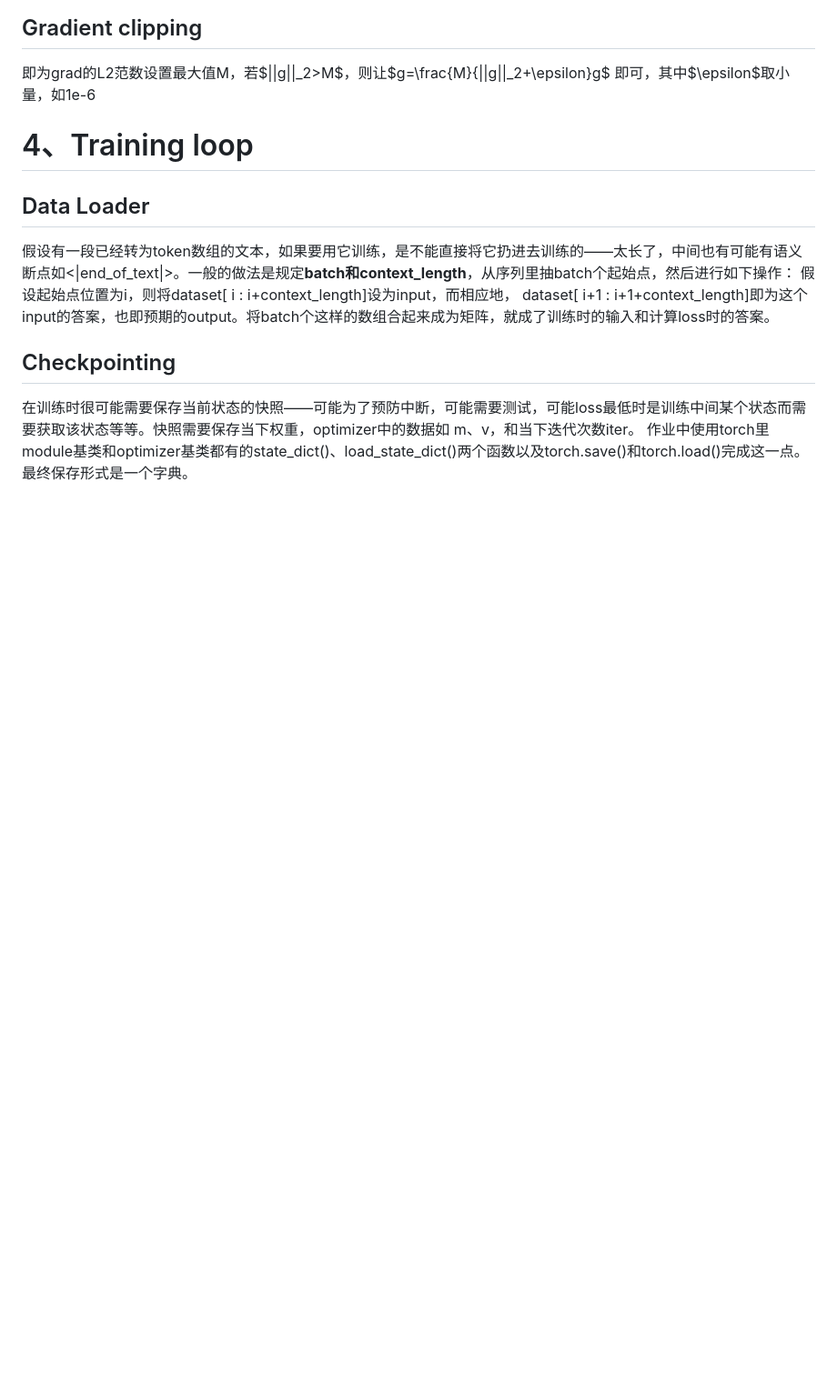
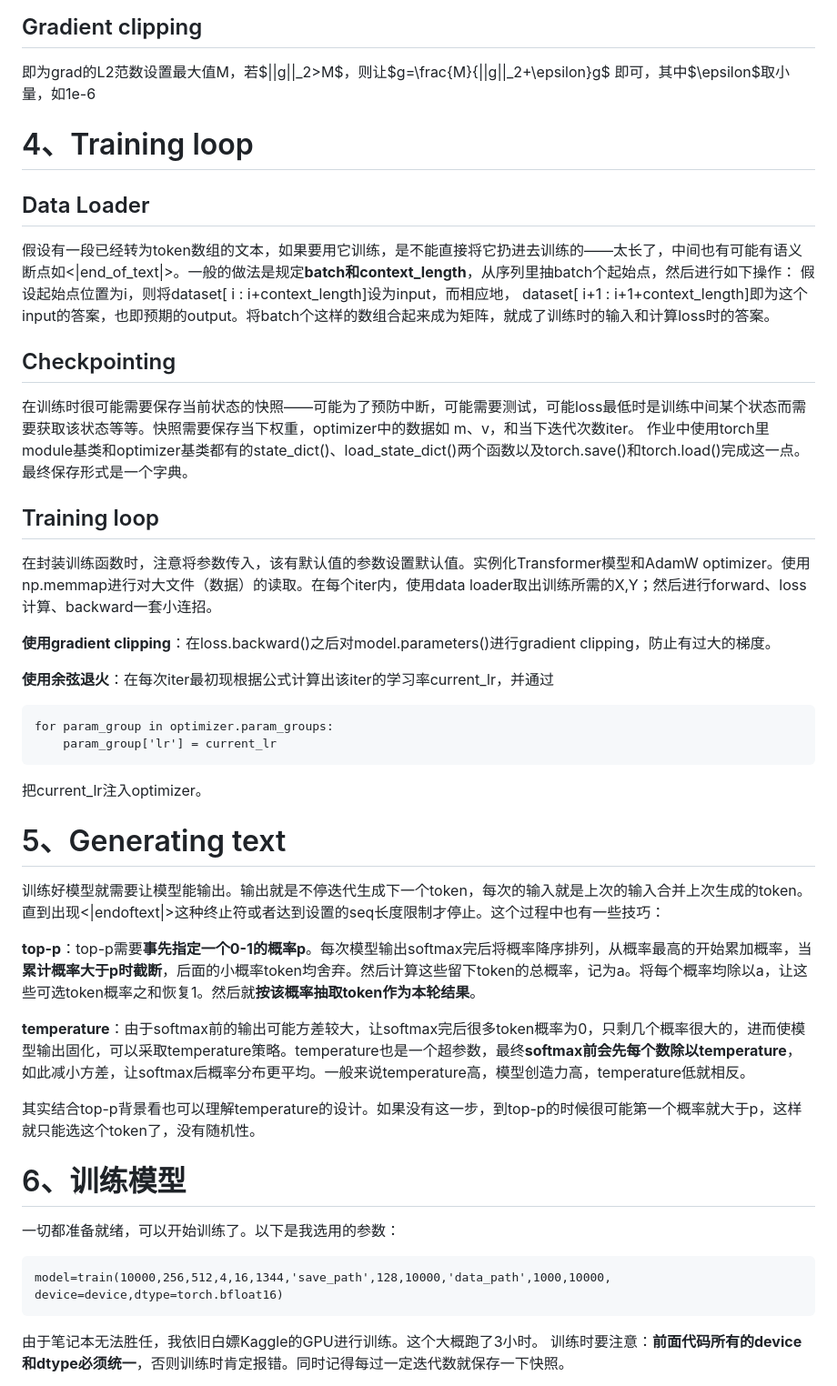
Before and after one commit to AsukaArcueid/AsukaArcueid.github.io, a Markdown page: articles/CS336作业1.md, the part around one of its changes. Shown at 91% size. Drawn GitHub-style; blank space fills up the shorter version.

Commit message:
finished assignment1

````diff
--- a/articles/CS336作业1.md
+++ b/articles/CS336作业1.md
@@ -279,3 +279,36 @@ dataset\[ i+1 : i+1+context_length]即为这个input的答案，也即预期的o
 在训练时很可能需要保存当前状态的快照——可能为了预防中断，可能需要测试，可能loss最低时是训练中间某个状态而需要获取该状态等等。快照需要保存当下权重，optimizer中的数据如
 m、v，和当下迭代次数iter。
 作业中使用torch里module基类和optimizer基类都有的state_dict()、load_state_dict()两个函数以及torch.save()和torch.load()完成这一点。最终保存形式是一个字典。
+
+## Training loop
+在封装训练函数时，注意将参数传入，该有默认值的参数设置默认值。实例化Transformer模型和AdamW optimizer。使用np.memmap进行对大文件（数据）的读取。在每个iter内，使用data loader取出训练所需的X,Y；然后进行forward、loss计算、backward一套小连招。
+
+**使用gradient clipping**：在loss.backward()之后对model.parameters()进行gradient clipping，防止有过大的梯度。
+
+**使用余弦退火**：在每次iter最初现根据公式计算出该iter的学习率current_lr，并通过
+```
+for param_group in optimizer.param_groups:
+    param_group['lr'] = current_lr
+```
+把current_lr注入optimizer。
+
+
+# 5、Generating text
+训练好模型就需要让模型能输出。输出就是不停迭代生成下一个token，每次的输入就是上次的输入合并上次生成的token。直到出现<|endoftext|>这种终止符或者达到设置的seq长度限制才停止。这个过程中也有一些技巧：
+
+**top-p**：top-p需要**事先指定一个0-1的概率p**。每次模型输出softmax完后将概率降序排列，从概率最高的开始累加概率，当**累计概率大于p时截断**，后面的小概率token均舍弃。然后计算这些留下token的总概率，记为a。将每个概率均除以a，让这些可选token概率之和恢复1。然后就**按该概率抽取token作为本轮结果**。
+
+**temperature**：由于softmax前的输出可能方差较大，让softmax完后很多token概率为0，只剩几个概率很大的，进而使模型输出固化，可以采取temperature策略。temperature也是一个超参数，最终**softmax前会先每个数除以temperature**，如此减小方差，让softmax后概率分布更平均。一般来说temperature高，模型创造力高，temperature低就相反。
+
+其实结合top-p背景看也可以理解temperature的设计。如果没有这一步，到top-p的时候很可能第一个概率就大于p，这样就只能选这个token了，没有随机性。
+
+
+# 6、训练模型
+一切都准备就绪，可以开始训练了。以下是我选用的参数：
+```
+model=train(10000,256,512,4,16,1344,'save_path',128,10000,'data_path',1000,10000,
+device=device,dtype=torch.bfloat16)
+```
+由于笔记本无法胜任，我依旧白嫖Kaggle的GPU进行训练。这个大概跑了3小时。
+训练时要注意：**前面代码所有的device和dtype必须统一**，否则训练时肯定报错。同时记得每过一定迭代数就保存一下快照。
+
````
Also changed, not shown: other parts of articles/CS336作业1.md (+8 -0 lines), article_images/0728d58a735b99ec3772b713c63152dc.png (added), article_images/ff02c523462b1f89a4b0439aae1ccce9.png (added).
